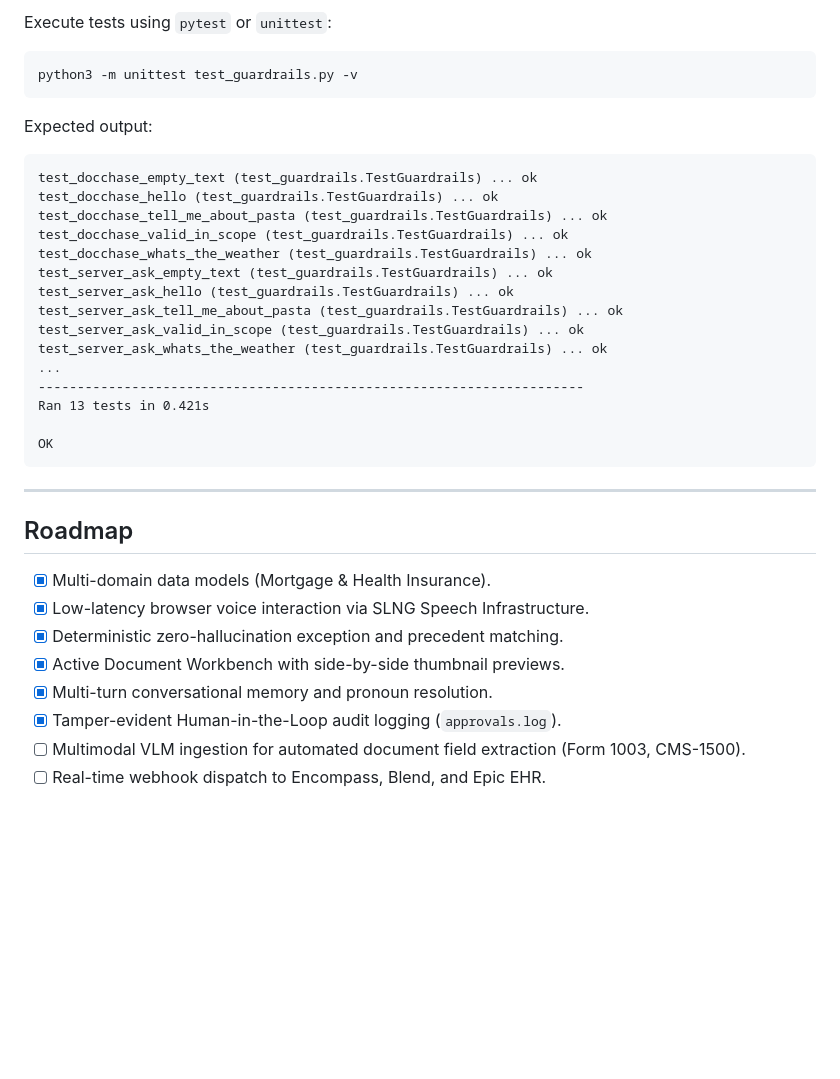
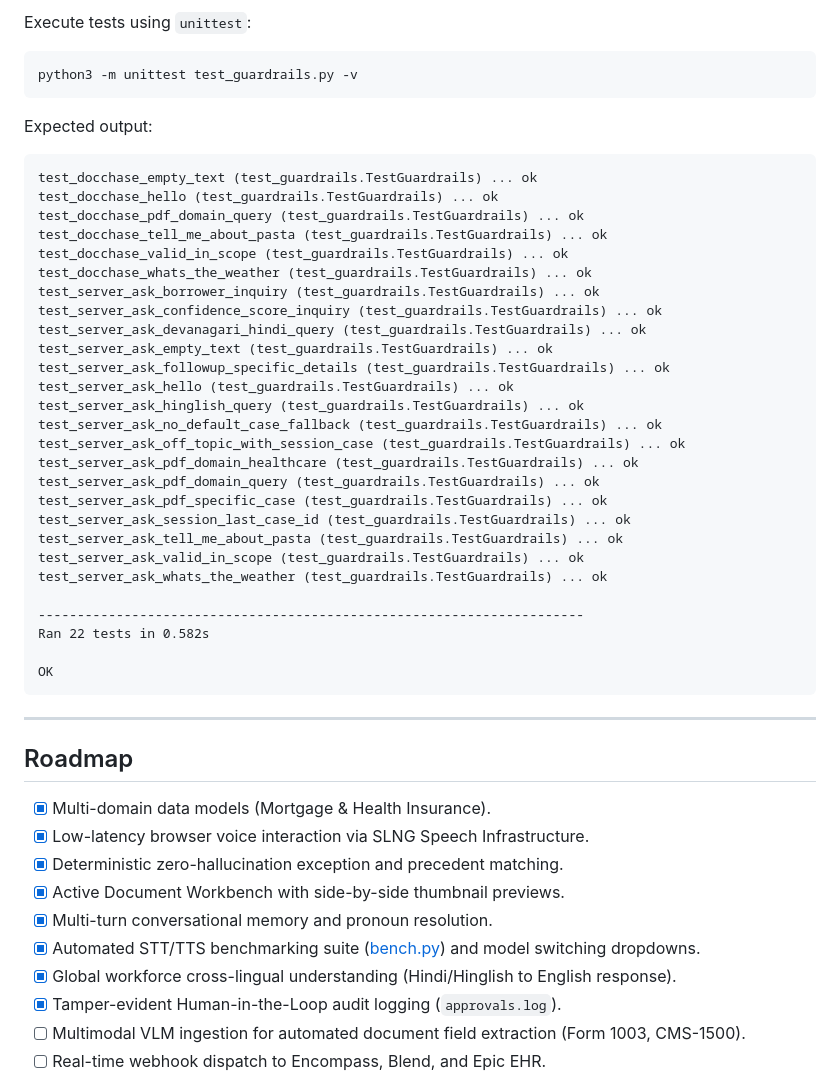
Before and after one commit to kharyan14/docchase, a Markdown page: README.md, the part around one of its changes. Rendered like a GitHub page; blank space fills up the shorter version.

Commit message:
Update README with model benchmarks, Hindi cross-lingual voiceops, and dynamic details

````diff
--- a/README.md
+++ b/README.md
@@ -458,5 +506,5 @@ DocChase includes a comprehensive automated test suite verifying guardrail enfor
 
-Execute tests using `pytest` or `unittest`:
+Execute tests using `unittest`:
 ```bash
 python3 -m unittest test_guardrails.py -v
 ```
@@ -465,17 +513,29 @@ Expected output:
 ```text
 test_docchase_empty_text (test_guardrails.TestGuardrails) ... ok
 test_docchase_hello (test_guardrails.TestGuardrails) ... ok
+test_docchase_pdf_domain_query (test_guardrails.TestGuardrails) ... ok
 test_docchase_tell_me_about_pasta (test_guardrails.TestGuardrails) ... ok
 test_docchase_valid_in_scope (test_guardrails.TestGuardrails) ... ok
 test_docchase_whats_the_weather (test_guardrails.TestGuardrails) ... ok
+test_server_ask_borrower_inquiry (test_guardrails.TestGuardrails) ... ok
+test_server_ask_confidence_score_inquiry (test_guardrails.TestGuardrails) ... ok
+test_server_ask_devanagari_hindi_query (test_guardrails.TestGuardrails) ... ok
 test_server_ask_empty_text (test_guardrails.TestGuardrails) ... ok
+test_server_ask_followup_specific_details (test_guardrails.TestGuardrails) ... ok
 test_server_ask_hello (test_guardrails.TestGuardrails) ... ok
+test_server_ask_hinglish_query (test_guardrails.TestGuardrails) ... ok
+test_server_ask_no_default_case_fallback (test_guardrails.TestGuardrails) ... ok
+test_server_ask_off_topic_with_session_case (test_guardrails.TestGuardrails) ... ok
+test_server_ask_pdf_domain_healthcare (test_guardrails.TestGuardrails) ... ok
+test_server_ask_pdf_domain_query (test_guardrails.TestGuardrails) ... ok
+test_server_ask_pdf_specific_case (test_guardrails.TestGuardrails) ... ok
+test_server_ask_session_last_case_id (test_guardrails.TestGuardrails) ... ok
 test_server_ask_tell_me_about_pasta (test_guardrails.TestGuardrails) ... ok
 test_server_ask_valid_in_scope (test_guardrails.TestGuardrails) ... ok
 test_server_ask_whats_the_weather (test_guardrails.TestGuardrails) ... ok
-...
+
 ----------------------------------------------------------------------
-Ran 13 tests in 0.421s
+Ran 22 tests in 0.582s
 
 OK
 ```
@@ -489,6 +549,8 @@ OK
 - [x] Deterministic zero-hallucination exception and precedent matching.
 - [x] Active Document Workbench with side-by-side thumbnail previews.
 - [x] Multi-turn conversational memory and pronoun resolution.
+- [x] Automated STT/TTS benchmarking suite ([bench.py](bench.py)) and model switching dropdowns.
+- [x] Global workforce cross-lingual understanding (Hindi/Hinglish to English response).
 - [x] Tamper-evident Human-in-the-Loop audit logging (`approvals.log`).
 - [ ] Multimodal VLM ingestion for automated document field extraction (Form 1003, CMS-1500).
 - [ ] Real-time webhook dispatch to Encompass, Blend, and Epic EHR.
````
Also changed, not shown: other parts of README.md (+49 -1 lines).
